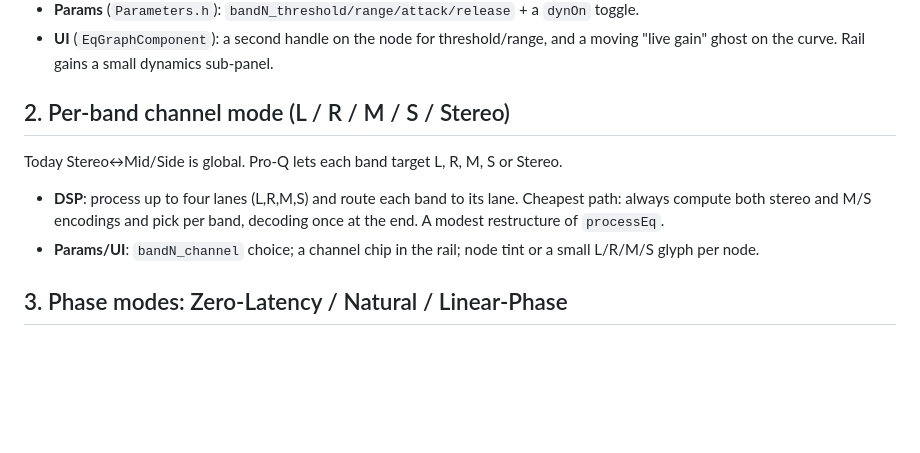
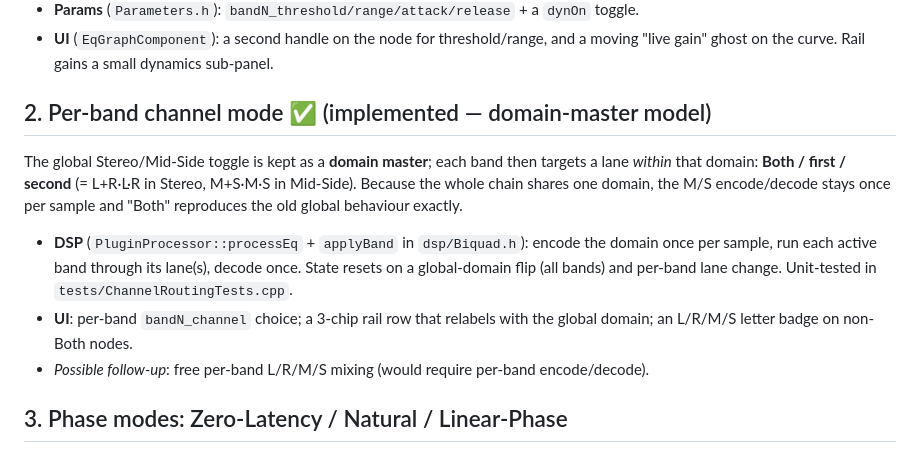
Before and after one commit to Zanders214/eq, a Markdown page: docs/ROADMAP.md, the part around the change. Rendered like a GitHub page; blank space fills up the shorter version.

```diff
--- a/docs/ROADMAP.md
+++ b/docs/ROADMAP.md
@@ -20,14 +20,19 @@ follower on the band's own filtered signal (or a sidechain).
 - **UI** (`EqGraphComponent`): a second handle on the node for threshold/range, and a
   moving "live gain" ghost on the curve. Rail gains a small dynamics sub-panel.
 
-## 2. Per-band channel mode (L / R / M / S / Stereo)
-Today Stereo↔Mid/Side is global. Pro-Q lets each band target L, R, M, S or Stereo.
+## 2. Per-band channel mode ✅ (implemented — domain-master model)
+The global Stereo/Mid-Side toggle is kept as a **domain master**; each band then targets a
+lane *within* that domain: **Both / first / second** (= L+R·L·R in Stereo, M+S·M·S in
+Mid-Side). Because the whole chain shares one domain, the M/S encode/decode stays once per
+sample and "Both" reproduces the old global behaviour exactly.
 
-- **DSP**: process up to four lanes (L,R,M,S) and route each band to its lane. Cheapest
-  path: always compute both stereo and M/S encodings and pick per band, decoding once at
-  the end. A modest restructure of `processEq`.
-- **Params/UI**: `bandN_channel` choice; a channel chip in the rail; node tint or a small
-  L/R/M/S glyph per node.
+- **DSP** (`PluginProcessor::processEq` + `applyBand` in `dsp/Biquad.h`): encode the domain
+  once per sample, run each active band through its lane(s), decode once. State resets on a
+  global-domain flip (all bands) and per-band lane change. Unit-tested in
+  `tests/ChannelRoutingTests.cpp`.
+- **UI**: per-band `bandN_channel` choice; a 3-chip rail row that relabels with the global
+  domain; an L/R/M/S letter badge on non-Both nodes.
+- *Possible follow-up*: free per-band L/R/M/S mixing (would require per-band encode/decode).
 
 ## 3. Phase modes: Zero-Latency / Natural / Linear-Phase
 A linear-phase path via FFT (overlap-add) convolution of the summed impulse response,
```
Also changed, not shown: README.md (+3 -1 lines), docs/screenshot.png, 11 other files.
